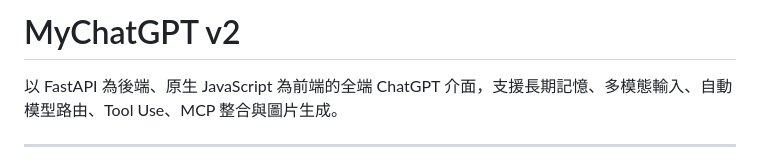
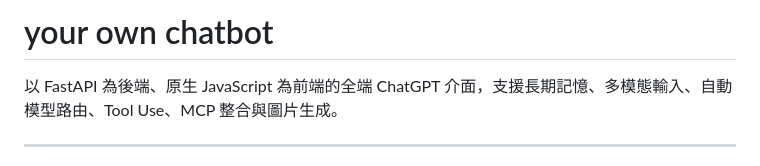
Before and after one commit to heng907/your-own-chatbot, a Markdown page: README.md, the part around the change. GitHub-like rendering.

Commit message:
Change project title to 'your own chatbot'
Updated project title and description in README.

```diff
--- a/README.md
+++ b/README.md
@@ -1,4 +1,4 @@
-# MyChatGPT v2
+# your own chatbot
 
 以 FastAPI 為後端、原生 JavaScript 為前端的全端 ChatGPT 介面，支援長期記憶、多模態輸入、自動模型路由、Tool Use、MCP 整合與圖片生成。
 
```
